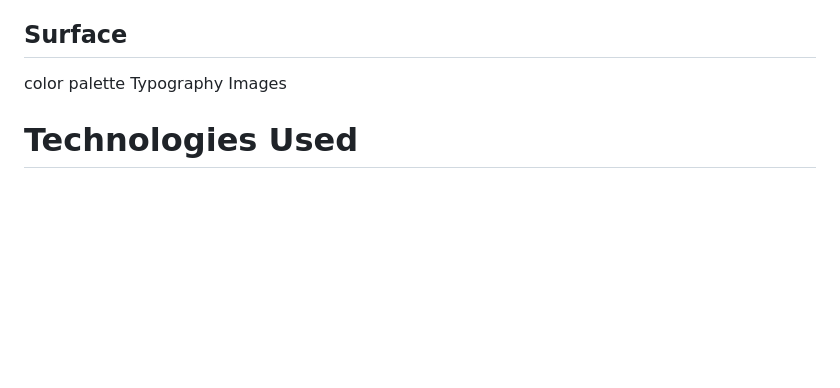
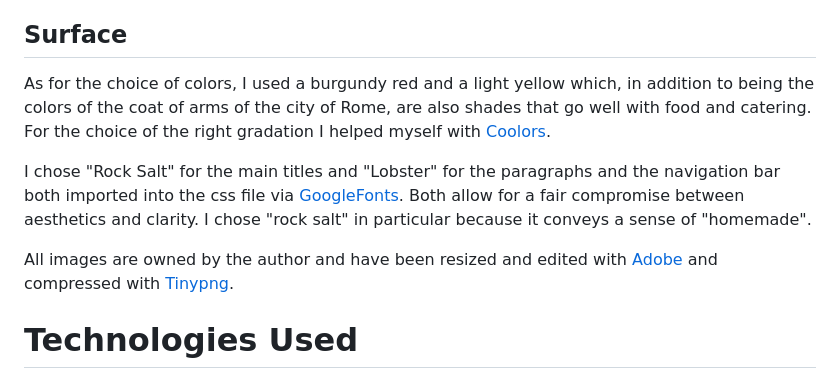
Before and after one commit to Code-Institute-Submissions/Restaurant-Agustarello, a Markdown page: README.md, the part around the change printed below. Rendered like a GitHub page; blank space fills up the shorter version.

```diff
--- a/README.md
+++ b/README.md
@@ -81,9 +81,11 @@ In the mobile and tablet version there is a fifth page, a full-screen navigation
 In the desktop version ther is a fixed navigation bar on top:
 - [Menu Desktop](./assets/wireframes/menu-desktop.png)
 ## **Surface**
-color palette
-Typography
-Images
+As for the choice of colors, I used a burgundy red and a light yellow which, in addition to being the colors of the coat of arms of the city of Rome, are also shades that go well with food and catering. For the choice of the right gradation I helped myself with [Coolors](https://coolors.co/).
+
+I chose "Rock Salt" for the main titles and "Lobster" for the paragraphs and the navigation bar both imported into the css file via [GoogleFonts](https://fonts.google.com/). Both allow for a fair compromise between aesthetics and clarity. I chose "rock salt" in particular because it conveys a sense of "homemade".
+
+All images are owned by the author and have been resized and edited with [Adobe](https://www.adobe.com/ie/photoshop/online/resize-image.html) and compressed with [Tinypng](https://tinypng.com/).
 
 # Technologies Used
 ## **Languages**
```
Also changed, not shown: other parts of README.md (+11 -11 lines), assets/wireframes/am-i-responsive-preview.png (added).
